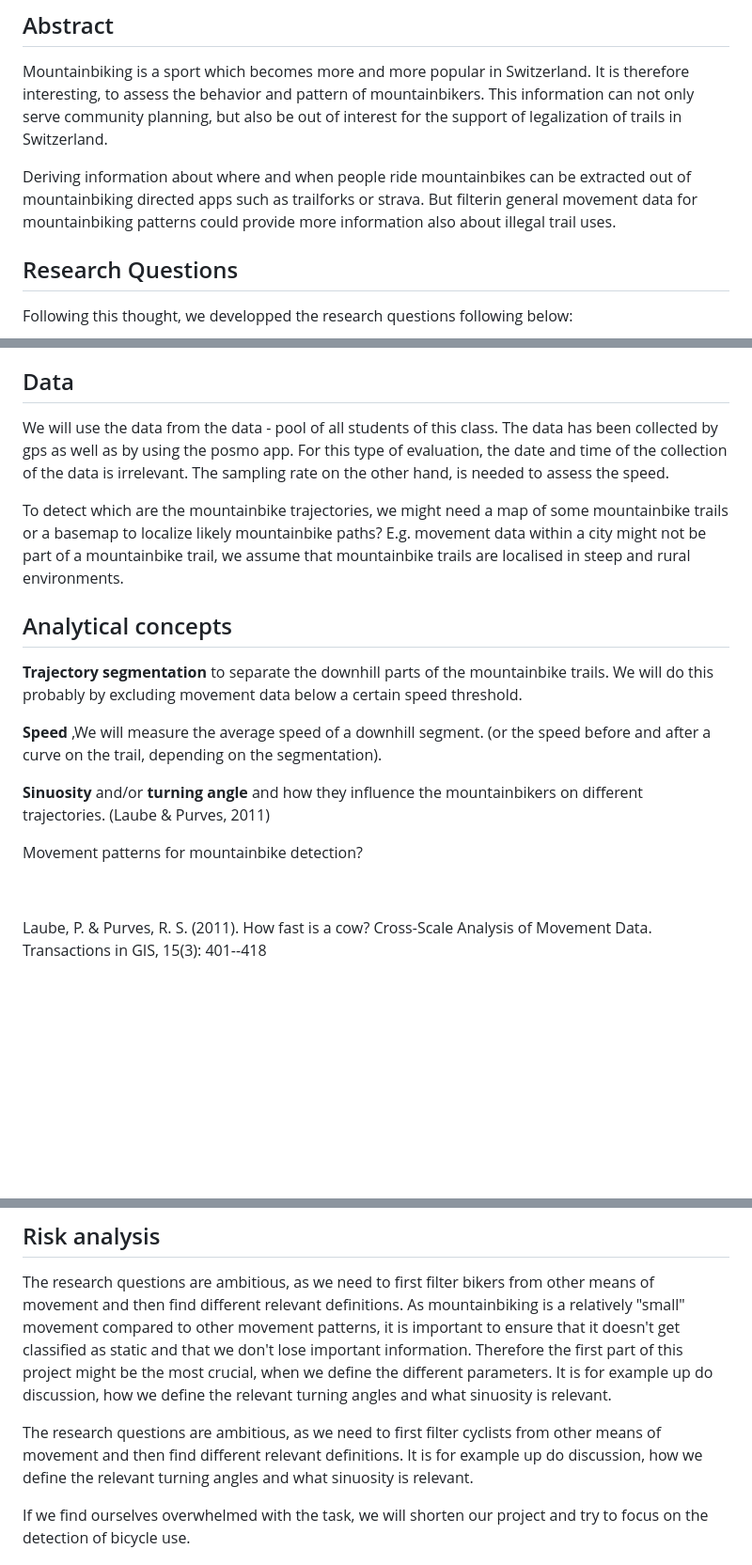
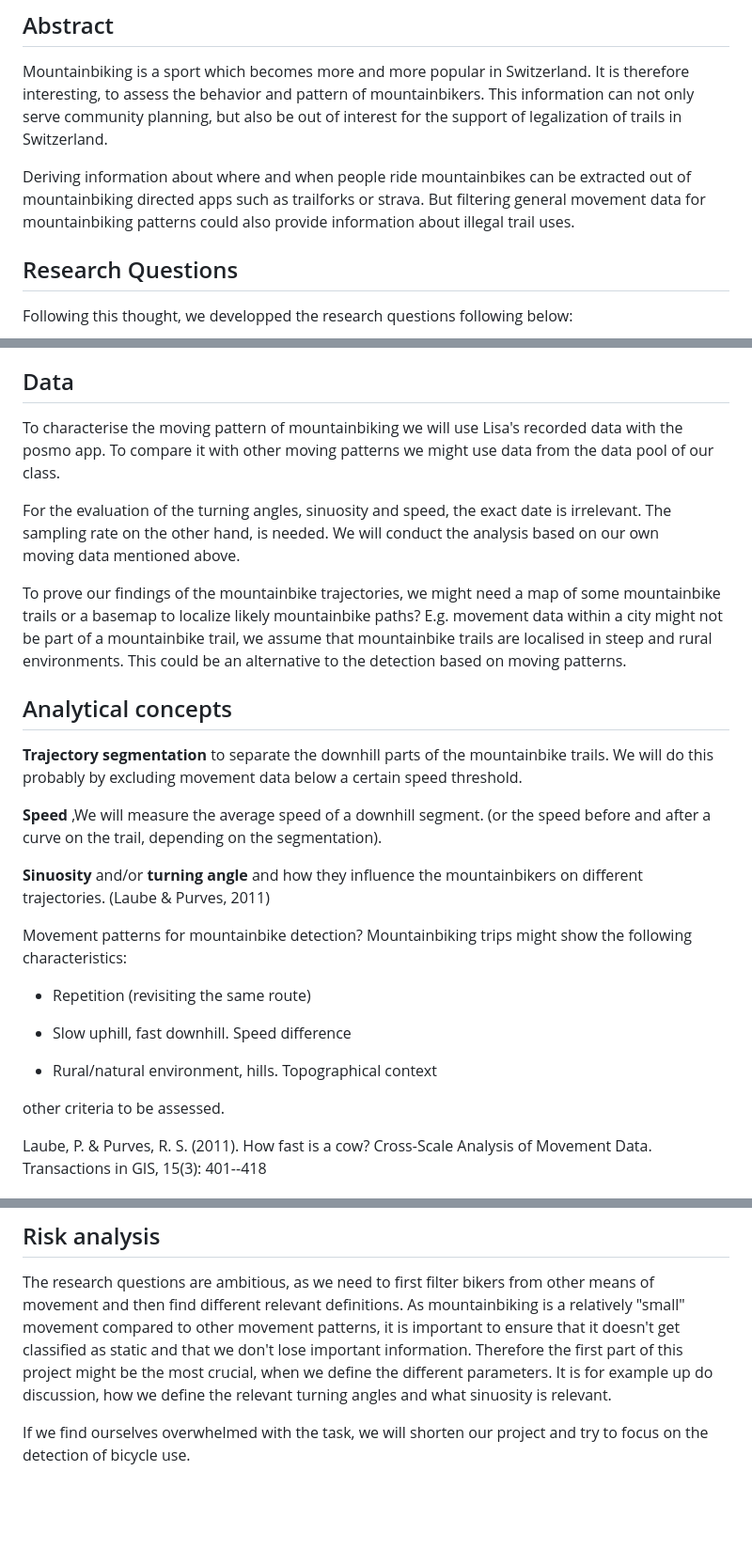
Before and after one commit to wahlelis/Semesterproject_FS23_CMA, a Markdown page: Readme.md, 3 parts joined by grey strips. Shown: that part at 94% size. Rendered like a GitHub page; blank space fills up the shorter version.

Commit message:
last changes

```diff
--- a/Readme.md
+++ b/Readme.md
@@ -15,7 +15,7 @@
 
 Mountainbiking is a sport which becomes more and more popular in Switzerland. It is therefore interesting, to assess the behavior and pattern of mountainbikers. This information can not only serve community planning, but also be out of interest for the support of legalization of trails in Switzerland.
 
-Deriving information about where and when people ride mountainbikes can be extracted out of mountainbiking directed apps such as trailforks or strava. But filterin general movement data for mountainbiking patterns could provide more information also about illegal trail uses.
+Deriving information about where and when people ride mountainbikes can be extracted out of mountainbiking directed apps such as trailforks or strava. But filtering general movement data for mountainbiking patterns could also provide information about illegal trail uses.
 
 ## Research Questions
 
@@ -43,9 +43,11 @@ We expect to find multiple sets of mountain biking patterns which could also be
 
 <!-- What data will you use? Will you require additional context data? Where do you get this data from? Do you already have all the data? -->
 
-We will use the data from the data - pool of all students of this class. The data has been collected by gps as well as by using the posmo app. For this type of evaluation, the date and time of the collection of the data is irrelevant. The sampling rate on the other hand, is needed to assess the speed.
+To characterise the moving pattern of mountainbiking we will use Lisa\'s recorded data with the posmo app. To compare it with other moving patterns we might use data from the data pool of our class.
 
-To detect which are the mountainbike trajectories, we might need a map of some mountainbike trails or a basemap to localize likely mountainbike paths? E.g. movement data within a city might not be part of a mountainbike trail, we assume that mountainbike trails are localised in steep and rural environments.
+For the evaluation of the turning angles, sinuosity and speed, the exact date is irrelevant. The sampling rate on the other hand, is needed. We will conduct the analysis based on our own moving data mentioned above.
+
+To prove our findings of the mountainbike trajectories, we might need a map of some mountainbike trails or a basemap to localize likely mountainbike paths? E.g. movement data within a city might not be part of a mountainbike trail, we assume that mountainbike trails are localised in steep and rural environments. This could be an alternative to the detection based on moving patterns.
 
 ## Analytical concepts
 
@@ -57,9 +59,15 @@ To detect which are the mountainbike trajectories, we might need a map of some m
 
 **Sinuosity** and/or **turning angle** and how they influence the mountainbikers on different trajectories. (Laube & Purves, 2011)
 
-Movement patterns for mountainbike detection?
+Movement patterns for mountainbike detection? Mountainbiking trips might show the following characteristics:
 
+-   Repetition (revisiting the same route)
 
+-   Slow uphill, fast downhill. Speed difference
+
+-   Rural/natural environment, hills. Topographical context
+
+other criteria to be assessed.
 
 Laube, P. & Purves, R. S. (2011). How fast is a cow? Cross-Scale Analysis of Movement Data. Transactions in GIS, 15(3): 401--418
 
@@ -77,8 +85,6 @@ We will use R packages from the tidyverse for data wrangling and tidying. Explor
 
 The research questions are ambitious, as we need to first filter bikers from other means of movement and then find different relevant definitions. As mountainbiking is a relatively "small" movement compared to other movement patterns, it is important to ensure that it doesn't get classified as static and that we don't lose important information. Therefore the first part of this project might be the most crucial, when we define the different parameters. It is for example up do discussion, how we define the relevant turning angles and what sinuosity is relevant.
 
-The research questions are ambitious, as we need to first filter cyclists from other means of movement and then find different relevant definitions. It is for example up do discussion, how we define the relevant turning angles and what sinuosity is relevant.
-
 If we find ourselves overwhelmed with the task, we will shorten our project and try to focus on the detection of bicycle use.
 
 ## Questions?
```
